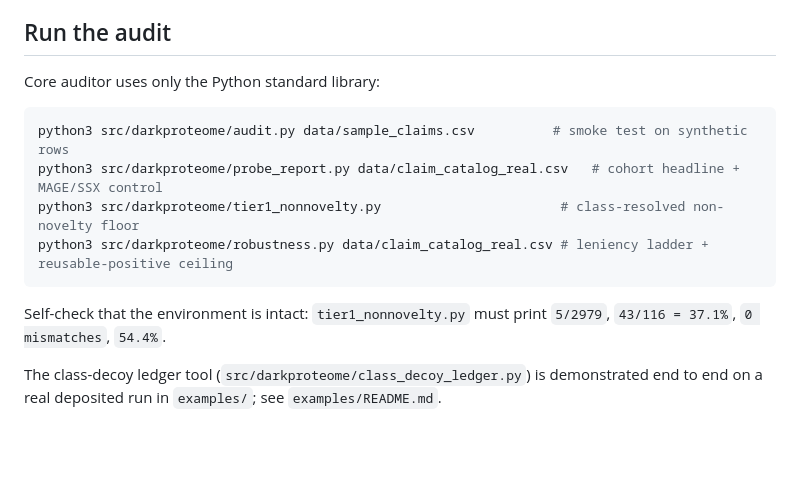
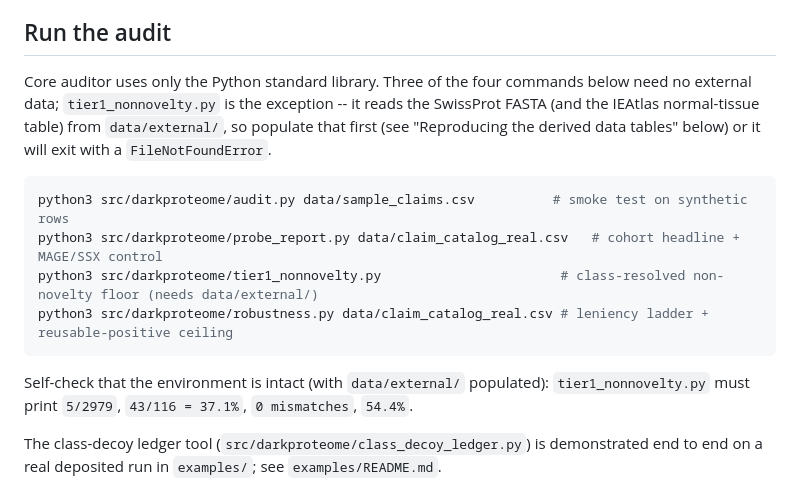
Before and after one commit to RomJ25/darkproteome-paper, a Markdown page: README.md, the part around the change. GitHub-like rendering; blank space fills up the shorter version.

Commit message:
Flag tier1_nonnovelty.py's external-data requirement in the Run the audit section
A fresh-clone verification pass found that a brand-new user following "Run the
audit" literally with no data/external/ populated hits a FileNotFoundError on
the third of four listed commands, contradicting the section's "uses only the
standard library" framing right above it. The other three commands genuinely
need nothing beyond tracked CSVs; only tier1_nonnovelty.py needs the SwissProt
FASTA. Now flagged inline before the reader copy-pastes the block.

````diff
--- a/README.md
+++ b/README.md
@@ -54,17 +54,20 @@ all four) with a Wilson 95% CI, plus per-axis survival so you see exactly where
 
 ## Run the audit
 
-Core auditor uses only the Python standard library:
+Core auditor uses only the Python standard library. Three of the four commands below need no
+external data; `tier1_nonnovelty.py` is the exception -- it reads the SwissProt FASTA (and the
+IEAtlas normal-tissue table) from `data/external/`, so populate that first (see "Reproducing the
+derived data tables" below) or it will exit with a `FileNotFoundError`.
 
 ```bash
 python3 src/darkproteome/audit.py data/sample_claims.csv          # smoke test on synthetic rows
 python3 src/darkproteome/probe_report.py data/claim_catalog_real.csv   # cohort headline + MAGE/SSX control
-python3 src/darkproteome/tier1_nonnovelty.py                       # class-resolved non-novelty floor
+python3 src/darkproteome/tier1_nonnovelty.py                       # class-resolved non-novelty floor (needs data/external/)
 python3 src/darkproteome/robustness.py data/claim_catalog_real.csv # leniency ladder + reusable-positive ceiling
 ```
 
-Self-check that the environment is intact: `tier1_nonnovelty.py` must print `5/2979`,
-`43/116 = 37.1%`, `0 mismatches`, `54.4%`.
+Self-check that the environment is intact (with `data/external/` populated): `tier1_nonnovelty.py`
+must print `5/2979`, `43/116 = 37.1%`, `0 mismatches`, `54.4%`.
 
 The class-decoy ledger tool (`src/darkproteome/class_decoy_ledger.py`) is demonstrated end to
 end on a real deposited run in `examples/`; see `examples/README.md`.
````
